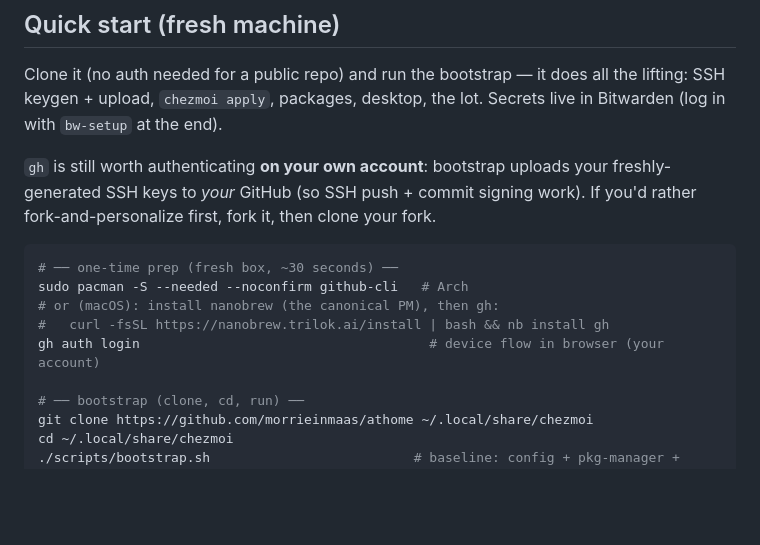
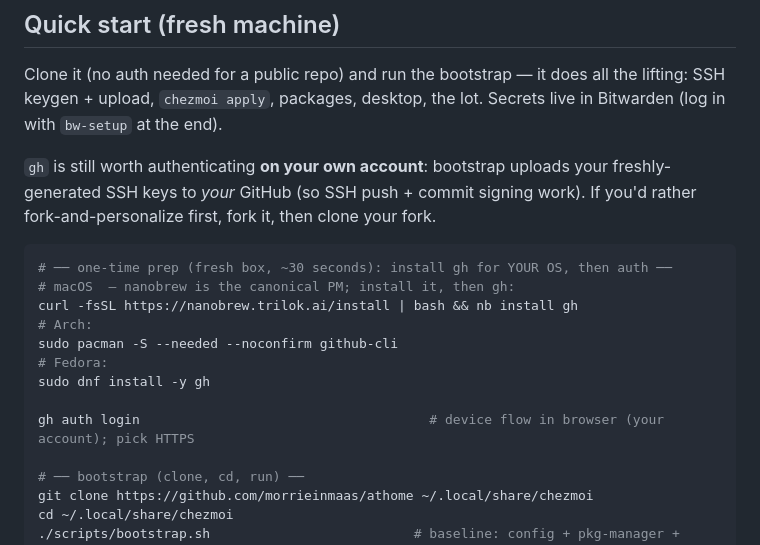
Before and after one commit to morrieinmaas/athome, a Markdown page: README.md, the part around the change. Drawn GitHub-style; blank space fills up the shorter version.

Commit message:
docs(readme): tri-OS quick-start prep (macOS + Arch + Fedora), not Arch-only

````diff
--- a/README.md
+++ b/README.md
@@ -20,11 +20,15 @@ your freshly-generated SSH keys to *your* GitHub (so SSH push + commit signing
 work). If you'd rather fork-and-personalize first, fork it, then clone your fork.
 
 ```bash
-# ── one-time prep (fresh box, ~30 seconds) ──
-sudo pacman -S --needed --noconfirm github-cli   # Arch
-# or (macOS): install nanobrew (the canonical PM), then gh:
-#   curl -fsSL https://nanobrew.trilok.ai/install | bash && nb install gh
-gh auth login                                     # device flow in browser (your account)
+# ── one-time prep (fresh box, ~30 seconds): install gh for YOUR OS, then auth ──
+# macOS  — nanobrew is the canonical PM; install it, then gh:
+curl -fsSL https://nanobrew.trilok.ai/install | bash && nb install gh
+# Arch:
+sudo pacman -S --needed --noconfirm github-cli
+# Fedora:
+sudo dnf install -y gh
+
+gh auth login                                     # device flow in browser (your account); pick HTTPS
 
 # ── bootstrap (clone, cd, run) ──
 git clone https://github.com/morrieinmaas/athome ~/.local/share/chezmoi
````
